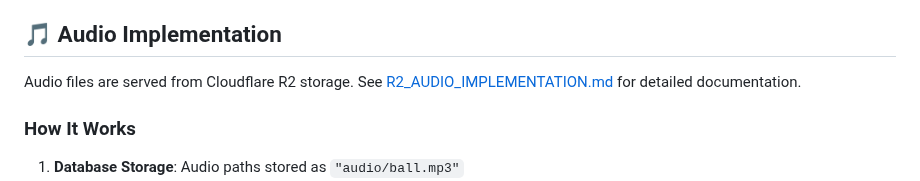
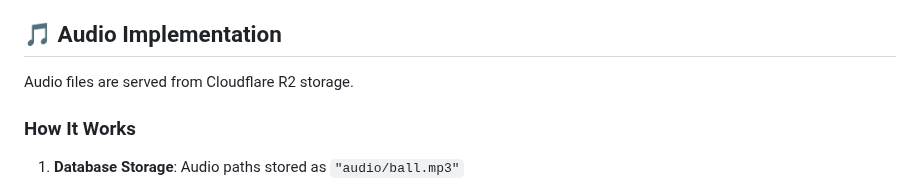
Before and after one commit to nd0nd0/nyoro-dictionary, a Markdown page: dictionary/README.md, the part around the change. Drawn GitHub-style.

```diff
--- a/dictionary/README.md
+++ b/dictionary/README.md
@@ -139,7 +139,7 @@ The app uses a **master-detail layout** pattern:
 
 ## 🎵 Audio Implementation
 
-Audio files are served from Cloudflare R2 storage. See [R2_AUDIO_IMPLEMENTATION.md](./R2_AUDIO_IMPLEMENTATION.md) for detailed documentation.
+Audio files are served from Cloudflare R2 storage.
 
 ### How It Works
 
```
